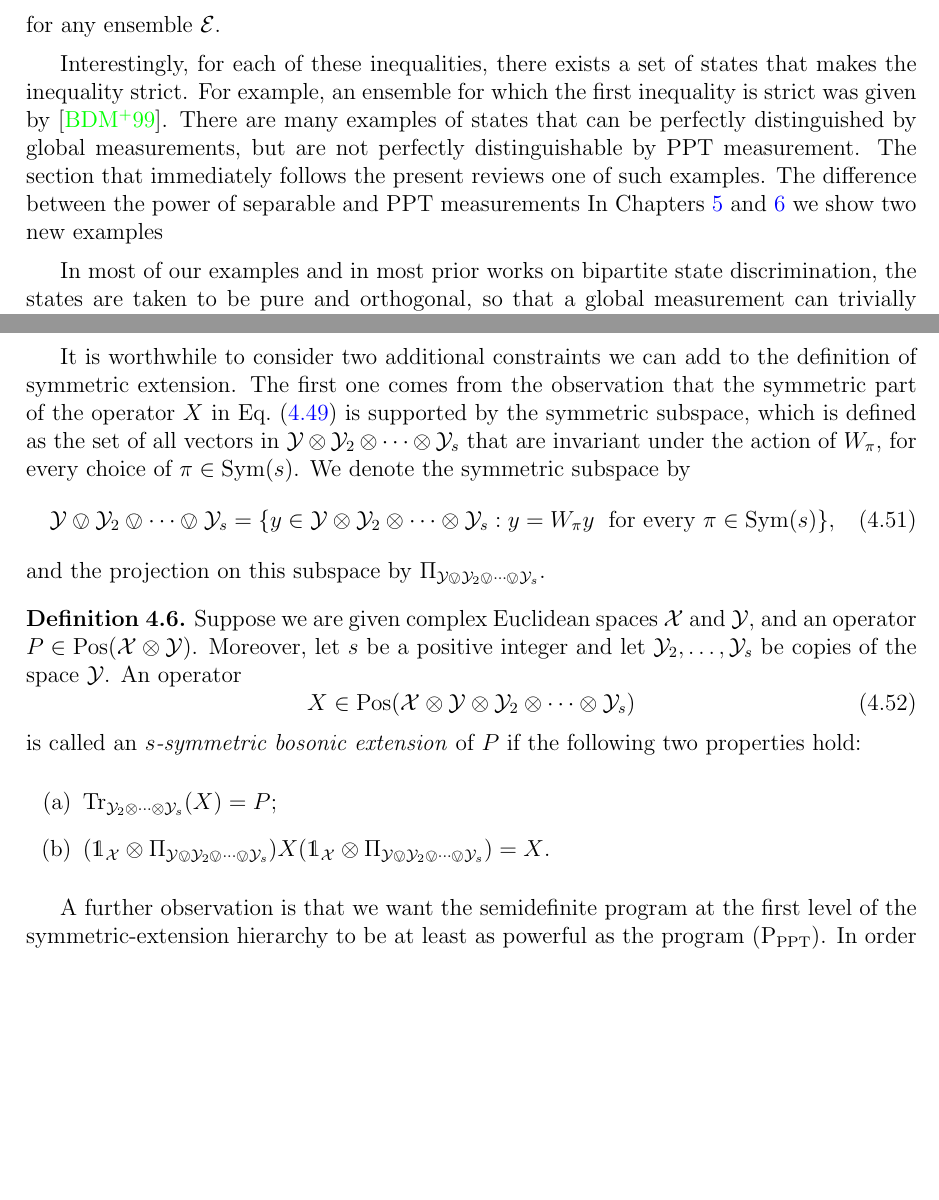
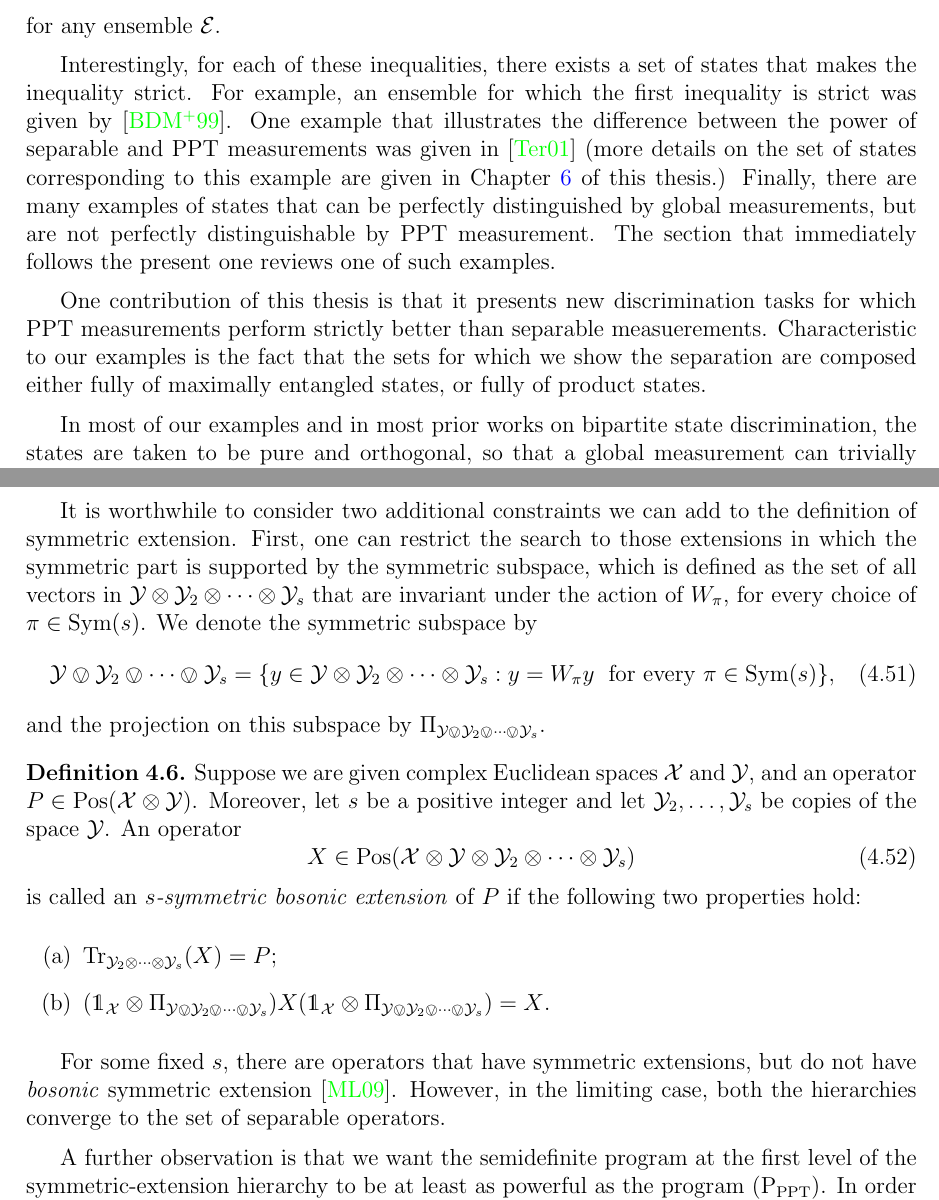
Before and after one commit to cosenal/phd-thesis, a LaTeX thesis (thesis.tex, which reads discrimination.tex, programs.tex): two parts of pages 35 and 59 of 110, joined at a grey line, cut so that both start at the same text, the shorter picture padded with empty space. Compiled offline with pdfLaTeX.

Commit message:
arxiv links in references; remove false statement in symmetric ext section

```diff
--- a/discrimination.tex
+++ b/discrimination.tex
@@ -202,11 +202,17 @@ for any ensemble $\E$.
 Interestingly, for each of these inequalities, there exists a set of states
 that makes the inequality strict. For example, an ensemble for which the first
 inequality is strict was given by \cite{Bennett99}.
-There are many examples of states that can be perfectly distinguished by
+One example that illustrates the difference between the power of separable and
+PPT measurements was given in \cite{Terhal01} (more details on the set of states
+corresponding to this example are given in Chapter \ref{chap:ups} of this thesis.)
+Finally, there are many examples of states that can be perfectly distinguished by
 global measurements, but are not perfectly distinguishable by PPT measurement.
-The section that immediately follows the present reviews one of such examples.
-The difference between the power of separable and PPT measurements
-In Chapters \ref{chap:mes} and \ref{chap:ups} we show two new examples
+The section that immediately follows the present one reviews one of such examples.
+
+One contribution of this thesis is that it presents new discrimination tasks for which
+PPT measurements perform strictly better than separable measuerements.
+Characteristic to our examples is the fact that the sets for which we show the separation
+are composed either fully of maximally entangled states, or fully of product states.
 
 In most of our examples and in most prior works on bipartite state discrimination,
 the states are taken to be pure and orthogonal, so that a global measurement can
--- a/programs.tex
+++ b/programs.tex
@@ -780,13 +780,11 @@ there must exist a value $s > 1$ for which $P$ does not have a $s$-symmetric
 extension. For a proof of this fact, which is more involved, we refer the
 reader to the original paper \cite{Doherty02}.
 
-
-
 It is worthwhile to consider two additional constraints we can add to the
 definition of symmetric extension.
-The first one comes from the observation that the symmetric part of the operator
-$X$ in Eq.~\eqref{eq:X-extension} is supported by the symmetric subspace, which
-is defined as the set of all vectors in $\Y\otimes\Y_{2}\otimes\cdots\otimes\Y_{s}$
+First, one can restrict the search to those extensions in which the symmetric part
+is supported by the symmetric subspace,
+which is defined as the set of all vectors in $\Y\otimes\Y_{2}\otimes\cdots\otimes\Y_{s}$
 that are invariant under the action of $W_{\pi}$, for every choice of $\pi\in\Sym(s)$.
 We denote the symmetric subspace by
 \begin{equation}
@@ -811,6 +809,10 @@ and the projection on this subspace by $\Pi_{\Y\ovee\Y_{2}\ovee\cdots\ovee\Y_{s}
                 (\I_{\X}\otimes \Pi_{\Y\ovee\Y_{2}\ovee\cdots\ovee\Y_{s}}) = X$.
   \end{itemize}
 \end{definition}
+
+For some fixed $s$, there are operators that have symmetric extensions,
+but do not have \emph{bosonic} symmetric extension \cite{Myhr09}.
+However, in the limiting case, both the hierarchies converge to the set of separable operators.
 
 A further observation is that we want the semidefinite program at the first level
 of the symmetric-extension hierarchy to be at least as powerful as the program
```
Also changed, not shown: introduction.tex (+2 -1 lines), thesis.bib (+34 -18 lines), thesis.pdf, 1 other file.
